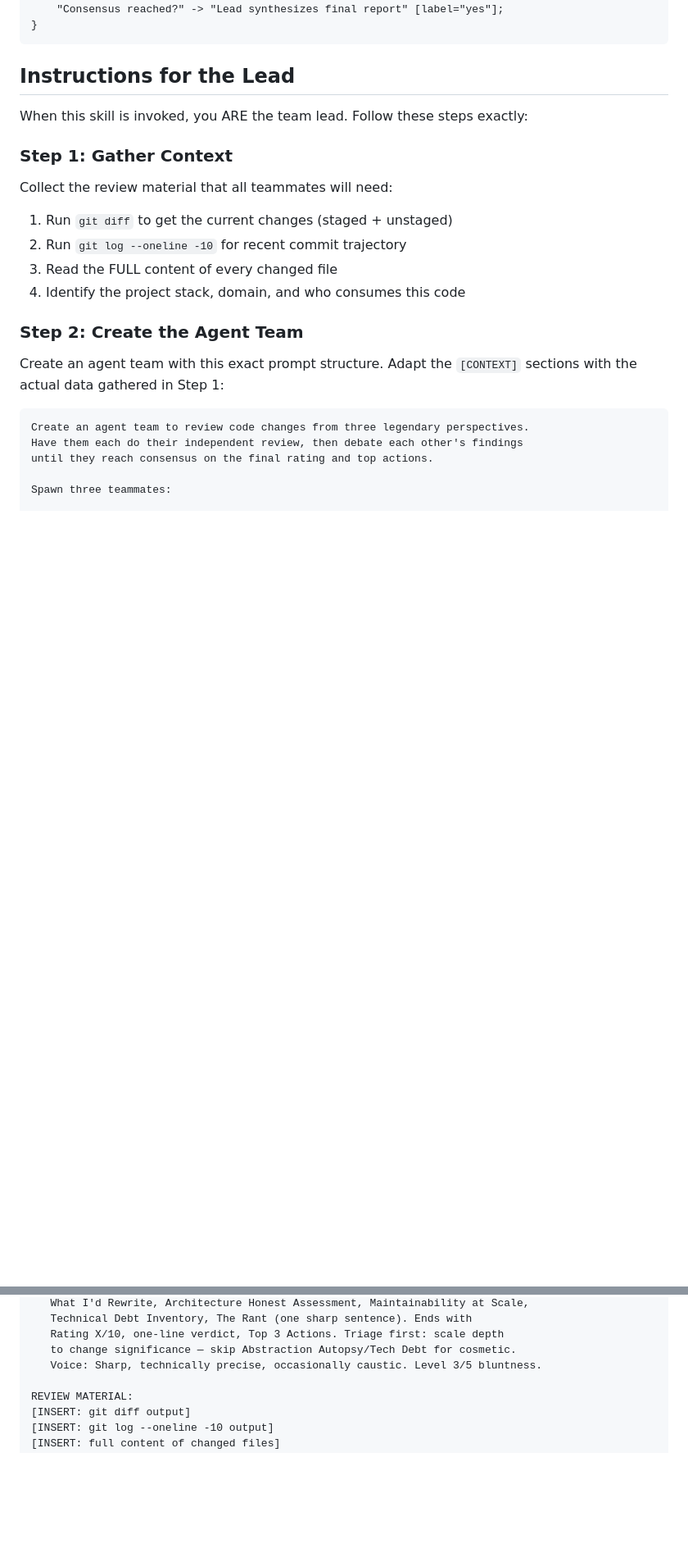
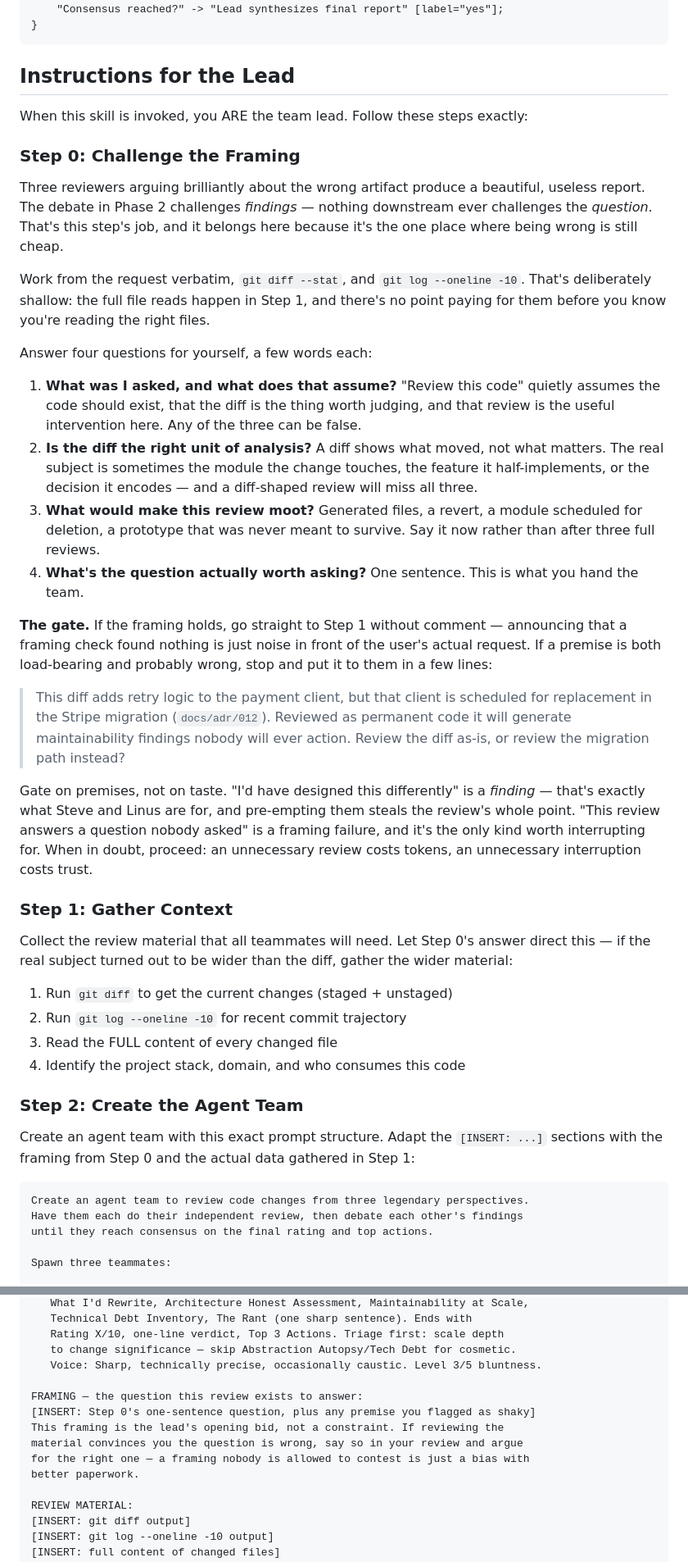
Before and after one commit to Atypical-Consulting/claude-legends-review, a Markdown page: skills/legends-review/SKILL.md, 2 parts joined by grey strips. Shown at 82% size. Drawn GitHub-style; blank space fills up the shorter version.

Commit message:
feat(legends-review): ajouter l'etape 0 de remise en cause du cadrage
Trois relecteurs qui debattent brillamment du mauvais artefact produisent un
rapport magnifique et inutile. Le debat de la phase 2 conteste les CONSTATS ;
rien, en aval, ne conteste la QUESTION.

L'etape 0 s'en charge la ou se tromper coute encore peu : avant de depenser
trois agents. Elle travaille sur la demande brute, git diff --stat et les 10
derniers commits — volontairement peu, puisque les lectures completes viennent
en etape 1 et qu'il est inutile de les payer avant de savoir quels fichiers lire.

La porte ne s'ouvre que sur une premisse a la fois porteuse et probablement
fausse : "j'aurais concu ca autrement" est un CONSTAT, et c'est precisement le
role de Steve et de Linus. Le cadrage part ensuite a l'equipe comme une these
contestable, pas comme une contrainte — un cadrage que personne n'a le droit de
discuter n'est qu'un biais mieux documente.

````diff
--- a/skills/legends-review/SKILL.md
+++ b/skills/legends-review/SKILL.md
@@ -37,9 +41,45 @@ digraph legends {
 
 When this skill is invoked, you ARE the team lead. Follow these steps exactly:
 
+### Step 0: Challenge the Framing
+
+Three reviewers arguing brilliantly about the wrong artifact produce a beautiful, useless report.
+The debate in Phase 2 challenges *findings* — nothing downstream ever challenges the *question*.
+That's this step's job, and it belongs here because it's the one place where being wrong is still cheap.
+
+Work from the request verbatim, `git diff --stat`, and `git log --oneline -10`. That's deliberately
+shallow: the full file reads happen in Step 1, and there's no point paying for them before you know
+you're reading the right files.
+
+Answer four questions for yourself, a few words each:
+
+1. **What was I asked, and what does that assume?** "Review this code" quietly assumes the code
+   should exist, that the diff is the thing worth judging, and that review is the useful
+   intervention here. Any of the three can be false.
+2. **Is the diff the right unit of analysis?** A diff shows what moved, not what matters. The real
+   subject is sometimes the module the change touches, the feature it half-implements, or the
+   decision it encodes — and a diff-shaped review will miss all three.
+3. **What would make this review moot?** Generated files, a revert, a module scheduled for deletion,
+   a prototype that was never meant to survive. Say it now rather than after three full reviews.
+4. **What's the question actually worth asking?** One sentence. This is what you hand the team.
+
+**The gate.** If the framing holds, go straight to Step 1 without comment — announcing that a
+framing check found nothing is just noise in front of the user's actual request. If a premise is
+both load-bearing and probably wrong, stop and put it to them in a few lines:
+
+> This diff adds retry logic to the payment client, but that client is scheduled for replacement in
+> the Stripe migration (`docs/adr/012`). Reviewed as permanent code it will generate maintainability
+> findings nobody will ever action. Review the diff as-is, or review the migration path instead?
+
+Gate on premises, not on taste. "I'd have designed this differently" is a *finding* — that's exactly
+what Steve and Linus are for, and pre-empting them steals the review's whole point. "This review
+answers a question nobody asked" is a framing failure, and it's the only kind worth interrupting for.
+When in doubt, proceed: an unnecessary review costs tokens, an unnecessary interruption costs trust.
+
 ### Step 1: Gather Context
 
-Collect the review material that all teammates will need:
+Collect the review material that all teammates will need. Let Step 0's answer direct this — if the
+real subject turned out to be wider than the diff, gather the wider material:
 
 1. Run `git diff` to get the current changes (staged + unstaged)
 2. Run `git log --oneline -10` for recent commit trajectory
@@ -48,7 +88,7 @@ Collect the review material that all teammates will need:
 
 ### Step 2: Create the Agent Team
 
-Create an agent team with this exact prompt structure. Adapt the `[CONTEXT]` sections with the actual data gathered in Step 1:
+Create an agent team with this exact prompt structure. Adapt the `[INSERT: ...]` sections with the framing from Step 0 and the actual data gathered in Step 1:
 
 ```text
 Create an agent team to review code changes from three legendary perspectives.
@@ -96,6 +136,13 @@ Spawn three teammates:
    Rating X/10, one-line verdict, Top 3 Actions. Triage first: scale depth
    to change significance — skip Abstraction Autopsy/Tech Debt for cosmetic.
    Voice: Sharp, technically precise, occasionally caustic. Level 3/5 bluntness.
+
+FRAMING — the question this review exists to answer:
+[INSERT: Step 0's one-sentence question, plus any premise you flagged as shaky]
+This framing is the lead's opening bid, not a constraint. If reviewing the
+material convinces you the question is wrong, say so in your review and argue
+for the right one — a framing nobody is allowed to contest is just a bias with
+better paperwork.
 
 REVIEW MATERIAL:
 [INSERT: git diff output]
````
Also changed, not shown: other parts of skills/legends-review/SKILL.md (+9 -0 lines), README.md (+1 -0 lines).
